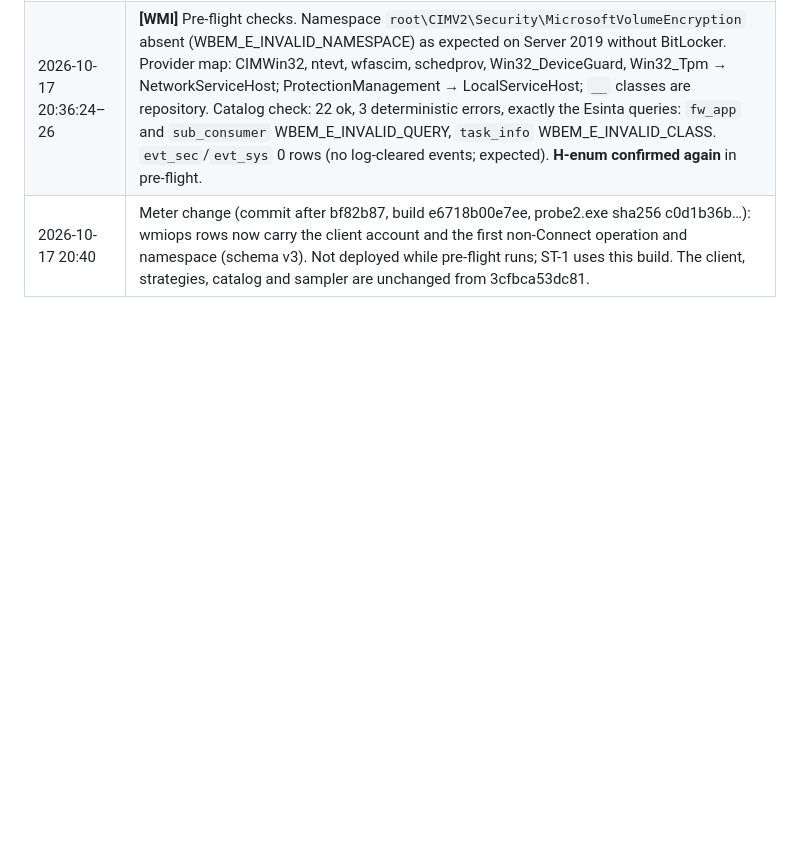
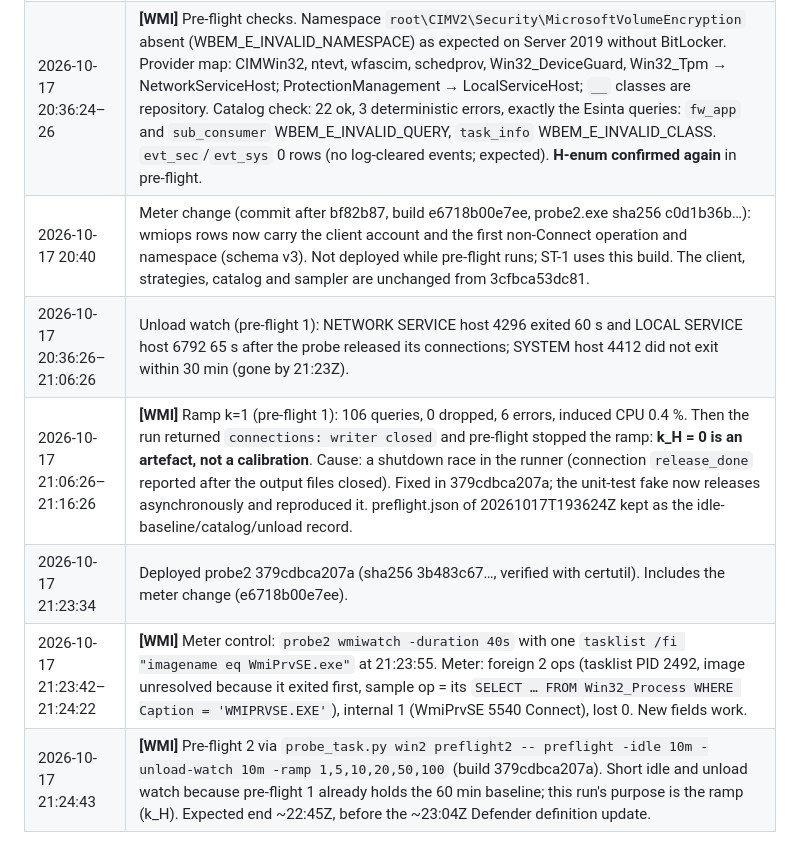
Before and after one commit to esinta/wmi-degradation-research, a Markdown page: docs/runs/win2-log.md, the part around the change. GitHub-like rendering; blank space fills up the shorter version.

Commit message:
win2 log: pre-flight 1 ramp artefact, redeploy, pre-flight 2

```diff
--- a/docs/runs/win2-log.md
+++ b/docs/runs/win2-log.md
@@ -25,3 +25,8 @@ Times are UTC. Every entry that touched WMI on the host is marked **[WMI]**.
 | 2026-10-17 19:36:24–20:36:24 | Idle baseline (probe makes no WMI calls). Meter: **3 foreign ops from 1 client in 60 min**: PID 5296 at 20:33:55Z, image unresolved (the process exited before the callback could open it), only sampled op `IWbemServices::Connect`. It loaded CIMWin32 into a new WmiPrvSE 3144 (5857 at 20:33:46Z), so it queried a CIMWin32 class. Not identified. The only scheduled task whose last run is near: `\Microsoft\Windows\CertificateServicesClient\SystemTask` at 20:33:17Z (29 s earlier, COM handler); that is timing only, not attribution. Task Scheduler history is off on this host, Security has no process-creation audit. Below the 60/h note threshold. |
 | 2026-10-17 20:36:24–26 | **[WMI]** Pre-flight checks. Namespace `root\CIMV2\Security\MicrosoftVolumeEncryption` absent (WBEM_E_INVALID_NAMESPACE) as expected on Server 2019 without BitLocker. Provider map: CIMWin32, ntevt, wfascim, schedprov, Win32_DeviceGuard, Win32_Tpm → NetworkServiceHost; ProtectionManagement → LocalServiceHost; `__` classes are repository. Catalog check: 22 ok, 3 deterministic errors, exactly the Esinta queries: `fw_app` and `sub_consumer` WBEM_E_INVALID_QUERY, `task_info` WBEM_E_INVALID_CLASS. `evt_sec`/`evt_sys` 0 rows (no log-cleared events; expected). **H-enum confirmed again** in pre-flight. |
 | 2026-10-17 20:40 | Meter change (commit after bf82b87, build e6718b00e7ee, probe2.exe sha256 c0d1b36b…): wmiops rows now carry the client account and the first non-Connect operation and namespace (schema v3). Not deployed while pre-flight runs; ST-1 uses this build. The client, strategies, catalog and sampler are unchanged from 3cfbca53dc81. |
+| 2026-10-17 20:36:26–21:06:26 | Unload watch (pre-flight 1): NETWORK SERVICE host 4296 exited 60 s and LOCAL SERVICE host 6792 65 s after the probe released its connections; SYSTEM host 4412 did not exit within 30 min (gone by 21:23Z). |
+| 2026-10-17 21:06:26–21:16:26 | **[WMI]** Ramp k=1 (pre-flight 1): 106 queries, 0 dropped, 6 errors, induced CPU 0.4 %. Then the run returned `connections: writer closed` and pre-flight stopped the ramp: **k_H = 0 is an artefact, not a calibration**. Cause: a shutdown race in the runner (connection `release_done` reported after the output files closed). Fixed in 379cdbca207a; the unit-test fake now releases asynchronously and reproduced it. preflight.json of 20261017T193624Z kept as the idle-baseline/catalog/unload record. |
+| 2026-10-17 21:23:34 | Deployed probe2 379cdbca207a (sha256 3b483c67…, verified with certutil). Includes the meter change (e6718b00e7ee). |
+| 2026-10-17 21:23:42–21:24:22 | **[WMI]** Meter control: `probe2 wmiwatch -duration 40s` with one `tasklist /fi "imagename eq WmiPrvSE.exe"` at 21:23:55. Meter: foreign 2 ops (tasklist PID 2492, image unresolved because it exited first, sample op = its `SELECT … FROM Win32_Process WHERE Caption = 'WMIPRVSE.EXE'`), internal 1 (WmiPrvSE 5540 Connect), lost 0. New fields work. |
+| 2026-10-17 21:24:43 | **[WMI]** Pre-flight 2 via `probe_task.py win2 preflight2 -- preflight -idle 10m -unload-watch 10m -ramp 1,5,10,20,50,100` (build 379cdbca207a). Short idle and unload watch because pre-flight 1 already holds the 60 min baseline; this run's purpose is the ramp (k_H). Expected end ~22:45Z, before the ~23:04Z Defender definition update. |
```
